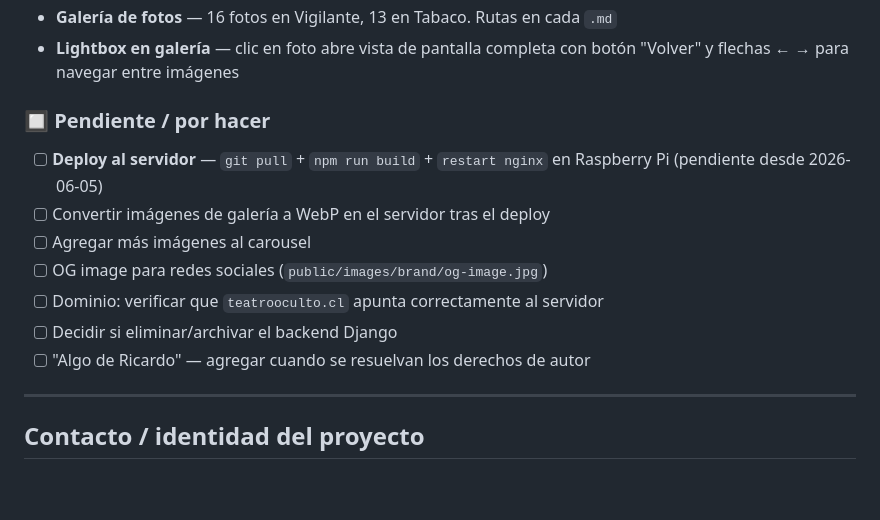
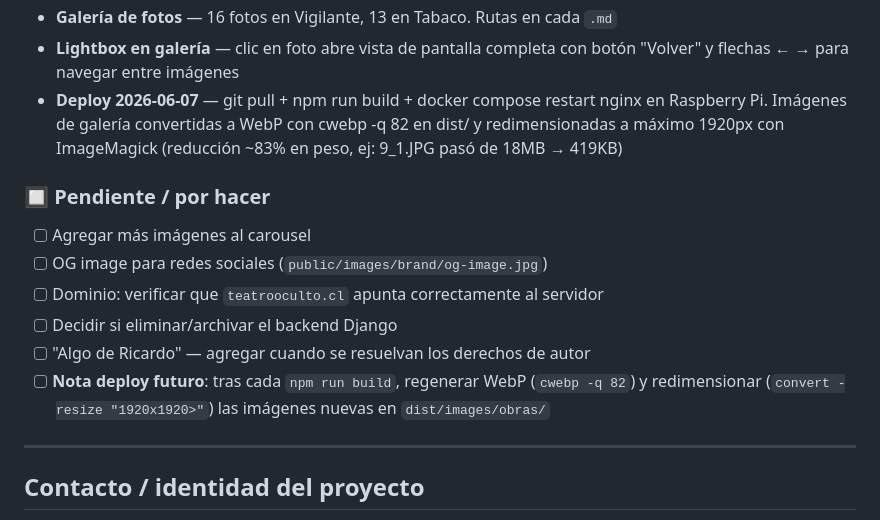
Before and after one commit to SaraMarsDivino/PaginaWeb-TeatroOculto, a Markdown page: teatro_oculto.md, the part around the change. GitHub-like rendering; blank space fills up the shorter version.

Commit message:
docs(teatro_oculto): update session 2026-06-07 deploy notes
Mark deploy complete: git pull + npm build + nginx restart on Raspberry Pi.
Document WebP conversion (cwebp -q 82) and ImageMagick resize to 1920px max
applied to gallery images in dist/ — ~83% size reduction.
Add reminder for future deploys to repeat these steps after each build.

Co-Authored-By: Claude Sonnet 4.6 <noreply@anthropic.com>

```diff
--- a/teatro_oculto.md
+++ b/teatro_oculto.md
@@ -243,15 +243,15 @@ npm run dev -- --host
 - **Textos de obras corregidos** — sinopsis, título y fechas aprobados por el cliente (sesión 2026-06-05)
 - **Galería de fotos** — 16 fotos en Vigilante, 13 en Tabaco. Rutas en cada `.md`
 - **Lightbox en galería** — clic en foto abre vista de pantalla completa con botón "Volver" y flechas ← → para navegar entre imágenes
+- **Deploy 2026-06-07** — git pull + npm run build + docker compose restart nginx en Raspberry Pi. Imágenes de galería convertidas a WebP con cwebp -q 82 en dist/ y redimensionadas a máximo 1920px con ImageMagick (reducción ~83% en peso, ej: 9_1.JPG pasó de 18MB → 419KB)
 
 ### 🔲 Pendiente / por hacer
-- [ ] **Deploy al servidor** — `git pull` + `npm run build` + `restart nginx` en Raspberry Pi (pendiente desde 2026-06-05)
-- [ ] Convertir imágenes de galería a WebP en el servidor tras el deploy
 - [ ] Agregar más imágenes al carousel
 - [ ] OG image para redes sociales (`public/images/brand/og-image.jpg`)
 - [ ] Dominio: verificar que `teatrooculto.cl` apunta correctamente al servidor
 - [ ] Decidir si eliminar/archivar el backend Django
 - [ ] "Algo de Ricardo" — agregar cuando se resuelvan los derechos de autor
+- [ ] **Nota deploy futuro**: tras cada `npm run build`, regenerar WebP (`cwebp -q 82`) y redimensionar (`convert -resize "1920x1920>"`) las imágenes nuevas en `dist/images/obras/`
 
 ---
 
```
